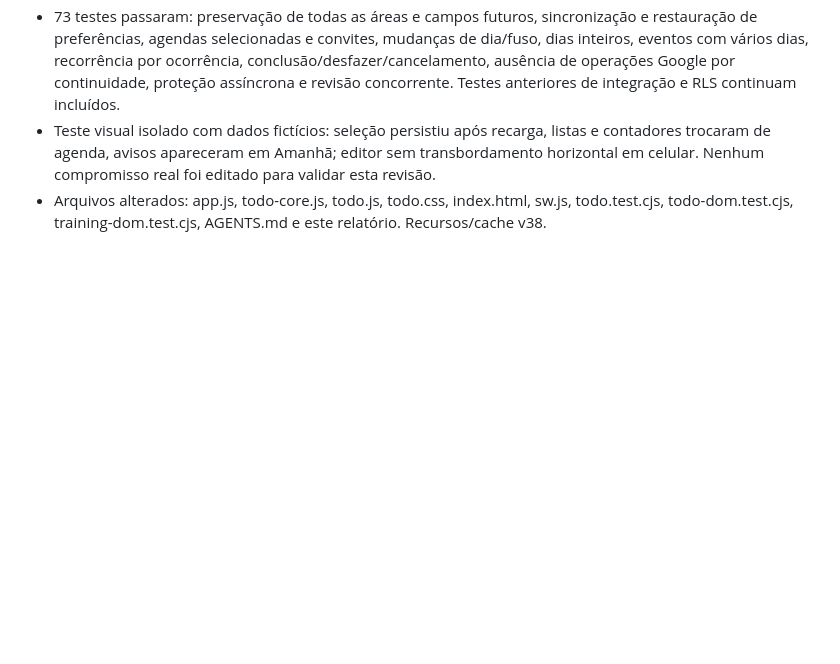
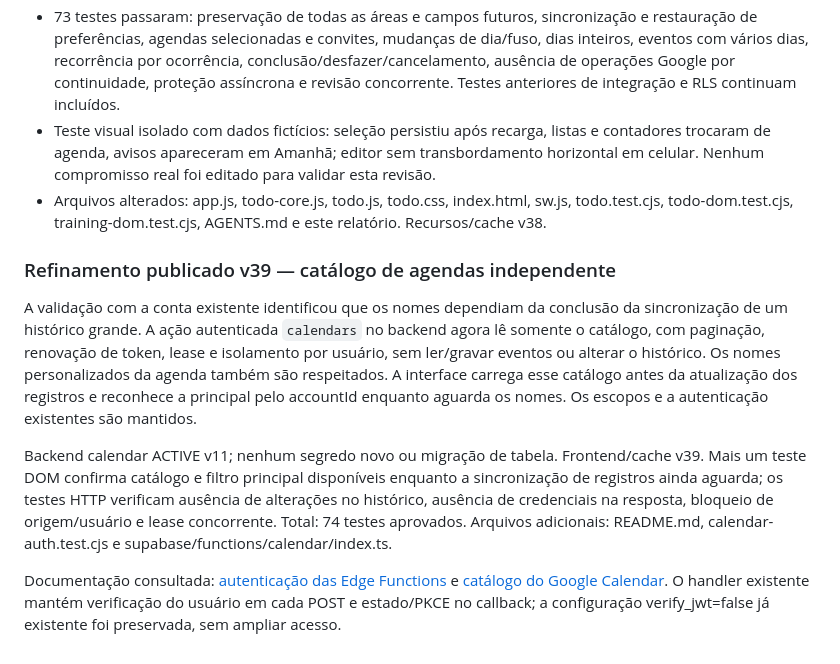
Before and after one commit to PetersFilms/constancia, a Markdown page: docs/TODO-RELATORIO.md, the part around the change. Drawn GitHub-style; blank space fills up the shorter version.

Commit message:
Registra catálogo independente e 74 testes aprovados

```diff
--- a/docs/TODO-RELATORIO.md
+++ b/docs/TODO-RELATORIO.md
@@ -169,3 +169,12 @@ Pedidos simultâneos de sincronização automática/manual da mesma conta agora
 - 73 testes passaram: preservação de todas as áreas e campos futuros, sincronização e restauração de preferências, agendas selecionadas e convites, mudanças de dia/fuso, dias inteiros, eventos com vários dias, recorrência por ocorrência, conclusão/desfazer/cancelamento, ausência de operações Google por continuidade, proteção assíncrona e revisão concorrente. Testes anteriores de integração e RLS continuam incluídos.
 - Teste visual isolado com dados fictícios: seleção persistiu após recarga, listas e contadores trocaram de agenda, avisos apareceram em Amanhã; editor sem transbordamento horizontal em celular. Nenhum compromisso real foi editado para validar esta revisão.
 - Arquivos alterados: app.js, todo-core.js, todo.js, todo.css, index.html, sw.js, todo.test.cjs, todo-dom.test.cjs, training-dom.test.cjs, AGENTS.md e este relatório. Recursos/cache v38.
+
+
+### Refinamento publicado v39 — catálogo de agendas independente
+
+A validação com a conta existente identificou que os nomes dependiam da conclusão da sincronização de um histórico grande. A ação autenticada `calendars` no backend agora lê somente o catálogo, com paginação, renovação de token, lease e isolamento por usuário, sem ler/gravar eventos ou alterar o histórico. Os nomes personalizados da agenda também são respeitados. A interface carrega esse catálogo antes da atualização dos registros e reconhece a principal pelo accountId enquanto aguarda os nomes. Os escopos e a autenticação existentes são mantidos.
+
+Backend calendar ACTIVE v11; nenhum segredo novo ou migração de tabela. Frontend/cache v39. Mais um teste DOM confirma catálogo e filtro principal disponíveis enquanto a sincronização de registros ainda aguarda; os testes HTTP verificam ausência de alterações no histórico, ausência de credenciais na resposta, bloqueio de origem/usuário e lease concorrente. Total: 74 testes aprovados. Arquivos adicionais: README.md, calendar-auth.test.cjs e supabase/functions/calendar/index.ts.
+
+Documentação consultada: [autenticação das Edge Functions](https://supabase.com/docs/guides/functions/auth) e [catálogo do Google Calendar](https://developers.google.com/workspace/calendar/api/v3/reference/calendarList/list). O handler existente mantém verificação do usuário em cada POST e estado/PKCE no callback; a configuração verify_jwt=false já existente foi preservada, sem ampliar acesso.
```
